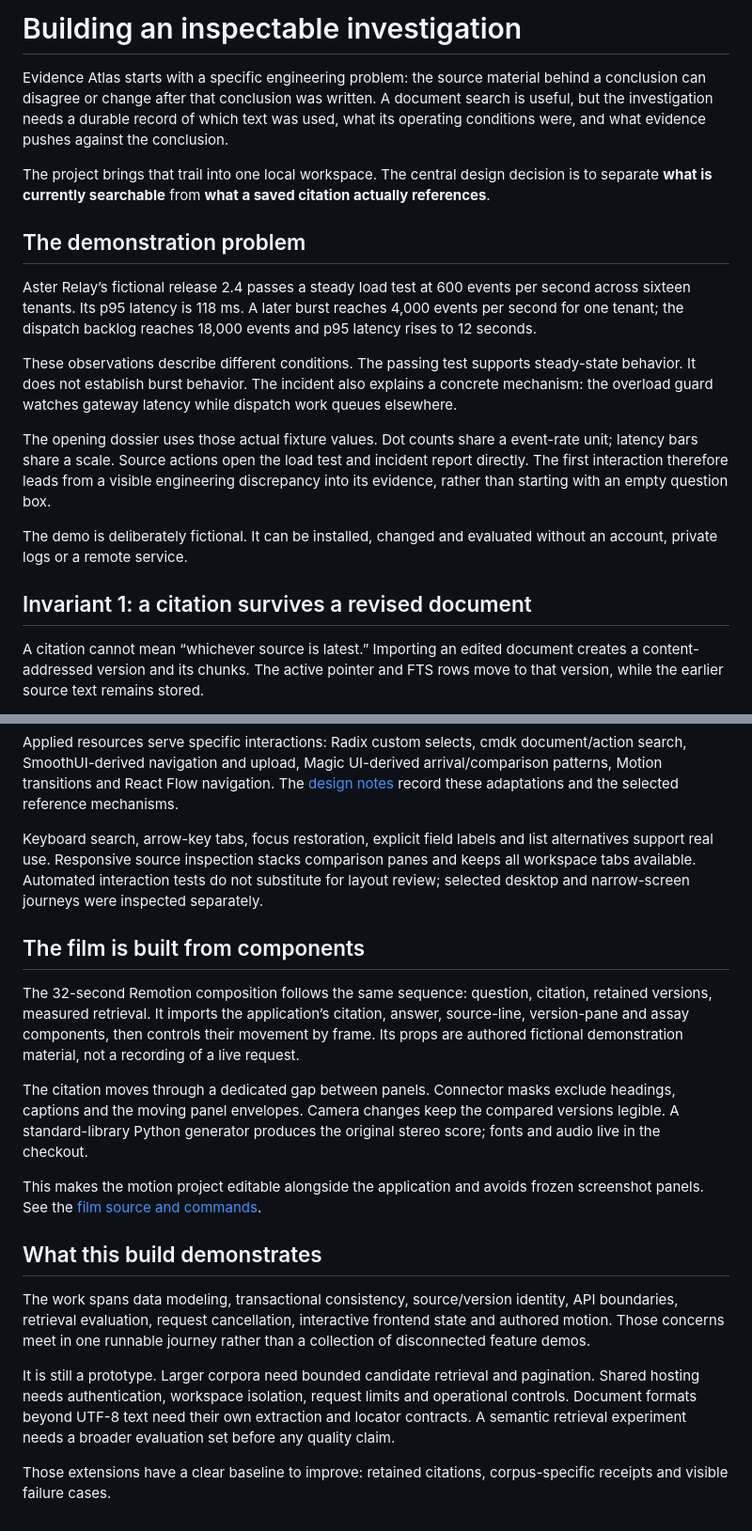
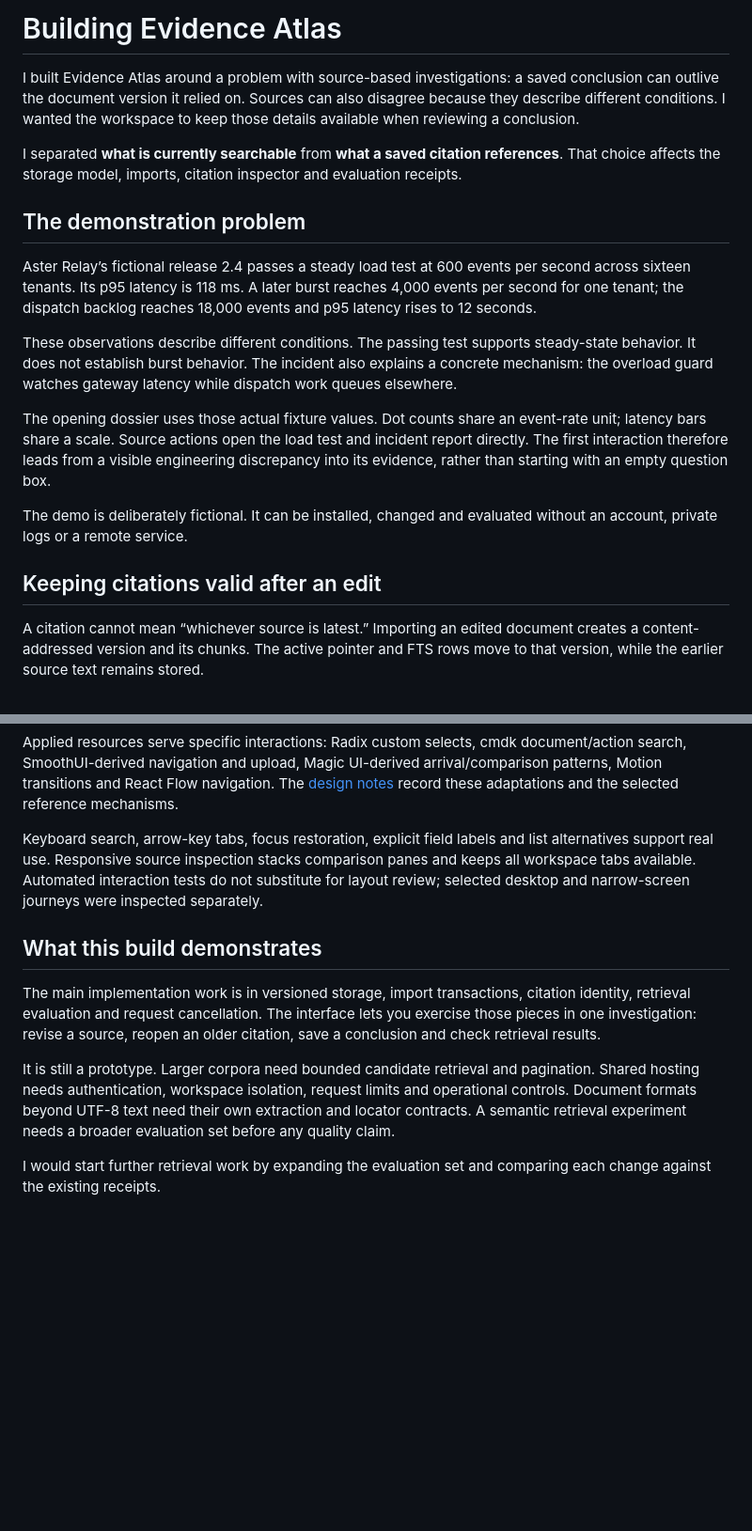
Before and after one commit to shayanxcyber/evidence-atlas, a Markdown page: docs/CASE-STUDY.md, 2 parts joined by grey strips. Shown at 94% size. Drawn GitHub-style; blank space fills up the shorter version.

```diff
--- a/docs/CASE-STUDY.md
+++ b/docs/CASE-STUDY.md
@@ -1,8 +1,8 @@
-# Building an inspectable investigation
+# Building Evidence Atlas
 
-Evidence Atlas starts with a specific engineering problem: the source material behind a conclusion can disagree or change after that conclusion was written. A document search is useful, but the investigation needs a durable record of which text was used, what its operating conditions were, and what evidence pushes against the conclusion.
+I built Evidence Atlas around a problem with source-based investigations: a saved conclusion can outlive the document version it relied on. Sources can also disagree because they describe different conditions. I wanted the workspace to keep those details available when reviewing a conclusion.
 
-The project brings that trail into one local workspace. The central design decision is to separate **what is currently searchable** from **what a saved citation actually references**.
+I separated **what is currently searchable** from **what a saved citation references**. That choice affects the storage model, imports, citation inspector and evaluation receipts.
 
 ## The demonstration problem
 
@@ -10,11 +10,11 @@ Aster Relay’s fictional release 2.4 passes a steady load test at 600 events pe
 
 These observations describe different conditions. The passing test supports steady-state behavior. It does not establish burst behavior. The incident also explains a concrete mechanism: the overload guard watches gateway latency while dispatch work queues elsewhere.
 
-The opening dossier uses those actual fixture values. Dot counts share a event-rate unit; latency bars share a scale. Source actions open the load test and incident report directly. The first interaction therefore leads from a visible engineering discrepancy into its evidence, rather than starting with an empty question box.
+The opening dossier uses those actual fixture values. Dot counts share an event-rate unit; latency bars share a scale. Source actions open the load test and incident report directly. The first interaction therefore leads from a visible engineering discrepancy into its evidence, rather than starting with an empty question box.
 
 The demo is deliberately fictional. It can be installed, changed and evaluated without an account, private logs or a remote service.
 
-## Invariant 1: a citation survives a revised document
+## Keeping citations valid after an edit
 
 A citation cannot mean “whichever source is latest.” Importing an edited document creates a content-addressed version and its chunks. The active pointer and FTS rows move to that version, while the earlier source text remains stored.
 
@@ -64,18 +64,10 @@ Applied resources serve specific interactions: Radix custom selects, cmdk docume
 
 Keyboard search, arrow-key tabs, focus restoration, explicit field labels and list alternatives support real use. Responsive source inspection stacks comparison panes and keeps all workspace tabs available. Automated interaction tests do not substitute for layout review; selected desktop and narrow-screen journeys were inspected separately.
 
-## The film is built from components
-
-The 32-second Remotion composition follows the same sequence: question, citation, retained versions, measured retrieval. It imports the application’s citation, answer, source-line, version-pane and assay components, then controls their movement by frame. Its props are authored fictional demonstration material, not a recording of a live request.
-
-The citation moves through a dedicated gap between panels. Connector masks exclude headings, captions and the moving panel envelopes. Camera changes keep the compared versions legible. A standard-library Python generator produces the original stereo score; fonts and audio live in the checkout.
-
-This makes the motion project editable alongside the application and avoids frozen screenshot panels. See the [film source and commands](../videos/evidence-atlas-film/README.md).
-
 ## What this build demonstrates
 
-The work spans data modeling, transactional consistency, source/version identity, API boundaries, retrieval evaluation, request cancellation, interactive frontend state and authored motion. Those concerns meet in one runnable journey rather than a collection of disconnected feature demos.
+The main implementation work is in versioned storage, import transactions, citation identity, retrieval evaluation and request cancellation. The interface lets you exercise those pieces in one investigation: revise a source, reopen an older citation, save a conclusion and check retrieval results.
 
 It is still a prototype. Larger corpora need bounded candidate retrieval and pagination. Shared hosting needs authentication, workspace isolation, request limits and operational controls. Document formats beyond UTF-8 text need their own extraction and locator contracts. A semantic retrieval experiment needs a broader evaluation set before any quality claim.
 
-Those extensions have a clear baseline to improve: retained citations, corpus-specific receipts and visible failure cases.
+I would start further retrieval work by expanding the evaluation set and comparing each change against the existing receipts.
```
Also changed, not shown: other parts of docs/CASE-STUDY.md (+5 -5 lines), README.md (+8 -35 lines).
